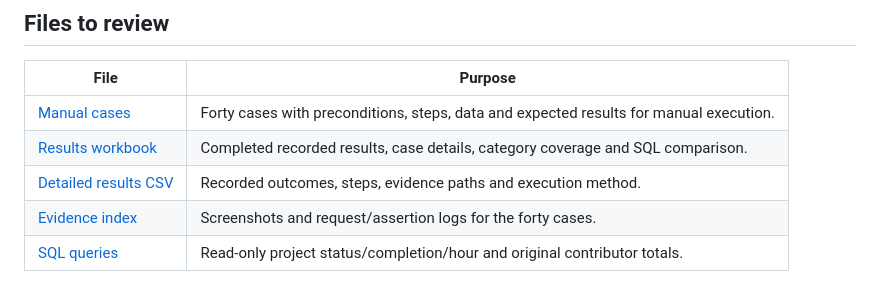
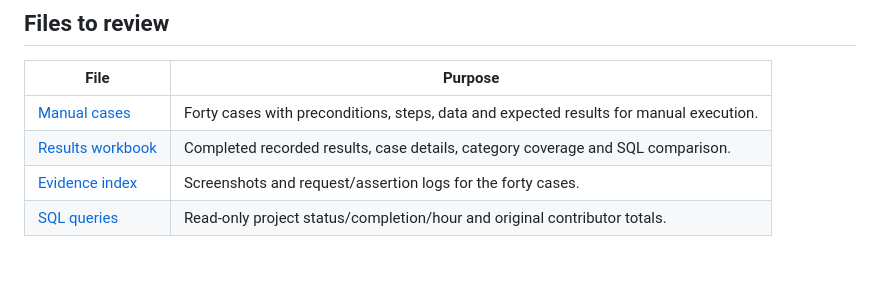
Before and after one commit to samarthya-06/project-resource-management, a Markdown page: docs/testing.md, the part around the change. Rendered like a GitHub page.

Commit message:
Revise testing documentation for clarity

```diff
--- a/docs/testing.md
+++ b/docs/testing.md
@@ -21,7 +21,6 @@ the primary categories do not limit each case to one requirement.
 | --- | --- |
 | [Manual cases](manual-test-cases.csv) | Forty cases with preconditions, steps, data and expected results for manual execution. |
 | [Results workbook](qa40-results.xlsx) | Completed recorded results, case details, category coverage and SQL comparison. |
-| [Detailed results CSV](qa40-results.csv) | Recorded outcomes, steps, evidence paths and execution method. |
 | [Evidence index](evidence/qa40/index.md) | Screenshots and request/assertion logs for the forty cases. |
 | [SQL queries](../sql/project_reports.sql) | Read-only project status/completion/hour and original contributor totals. |
 
```
